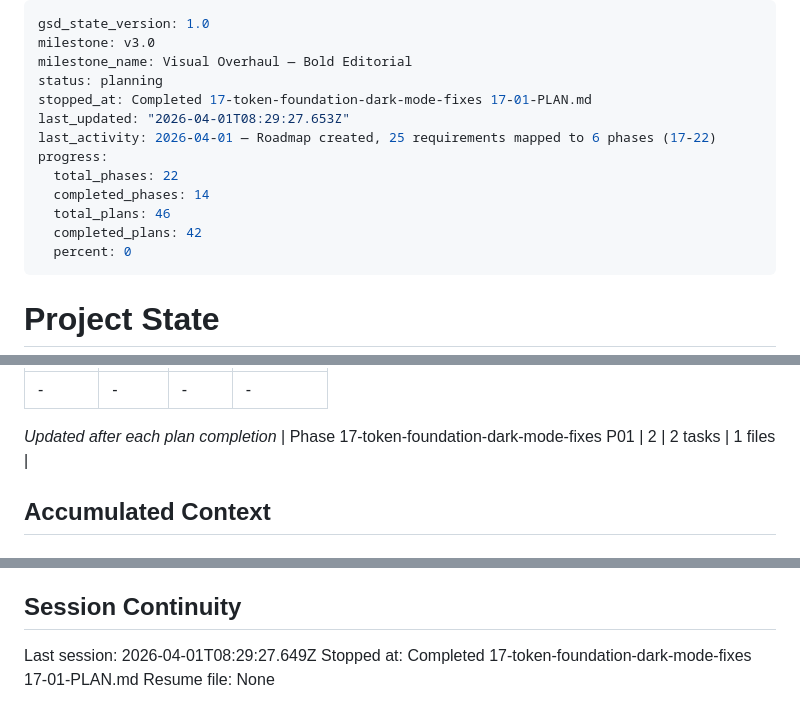
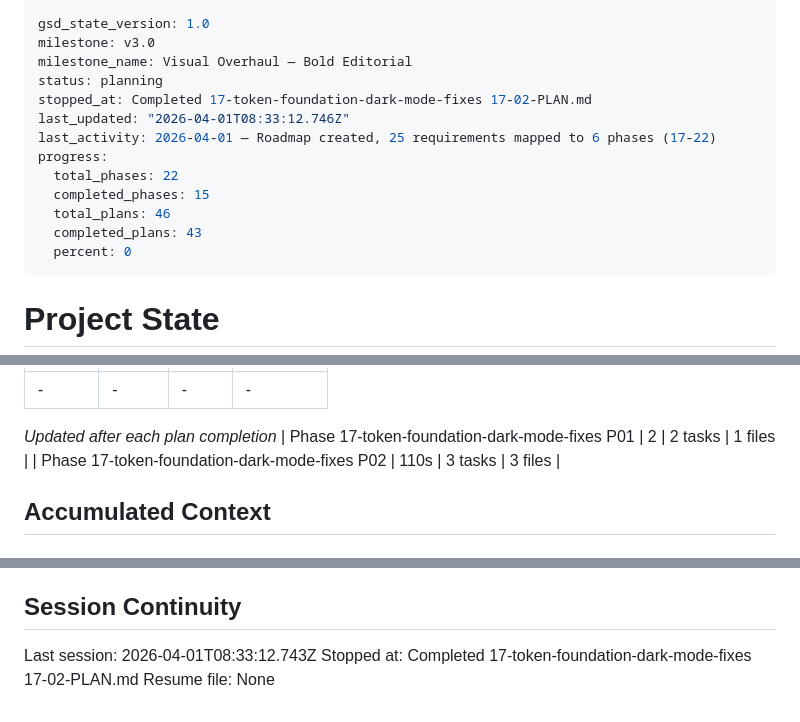
Before and after one commit to Bighabz/ReviewGuide-SourceCode, a Markdown page: .planning/STATE.md, 3 parts joined by grey strips. Rendered like a GitHub page.

Commit message:
docs(17-02): complete pros/cons label token migration plan
- Created 17-02-SUMMARY.md with full execution record
- Updated STATE.md: progress 93%, added decision, session recorded
- Updated ROADMAP.md: phase 17 marked Complete (2/2 summaries)

```diff
--- a/.planning/STATE.md
+++ b/.planning/STATE.md
@@ -3,14 +3,14 @@ gsd_state_version: 1.0
 milestone: v3.0
 milestone_name: Visual Overhaul — Bold Editorial
 status: planning
-stopped_at: Completed 17-token-foundation-dark-mode-fixes 17-01-PLAN.md
-last_updated: "2026-04-01T08:29:27.653Z"
+stopped_at: Completed 17-token-foundation-dark-mode-fixes 17-02-PLAN.md
+last_updated: "2026-04-01T08:33:12.746Z"
 last_activity: 2026-04-01 — Roadmap created, 25 requirements mapped to 6 phases (17-22)
 progress:
   total_phases: 22
-  completed_phases: 14
+  completed_phases: 15
   total_plans: 46
-  completed_plans: 42
+  completed_plans: 43
   percent: 0
 ---
 
@@ -47,6 +47,7 @@ Progress: [░░░░░░░░░░] 0%
 
 *Updated after each plan completion*
 | Phase 17-token-foundation-dark-mode-fixes P01 | 2 | 2 tasks | 1 files |
+| Phase 17-token-foundation-dark-mode-fixes P02 | 110s | 3 tasks | 3 files |
 
 ## Accumulated Context
 
@@ -75,6 +77,6 @@ Progress: [░░░░░░░░░░] 0%
 
 ## Session Continuity
 
-Last session: 2026-04-01T08:29:27.649Z
-Stopped at: Completed 17-token-foundation-dark-mode-fixes 17-01-PLAN.md
+Last session: 2026-04-01T08:33:12.743Z
+Stopped at: Completed 17-token-foundation-dark-mode-fixes 17-02-PLAN.md
 Resume file: None
```
Also changed, not shown: other parts of .planning/STATE.md (+1 -0 lines), .planning/ROADMAP.md (+2 -2 lines), 1 other file.
